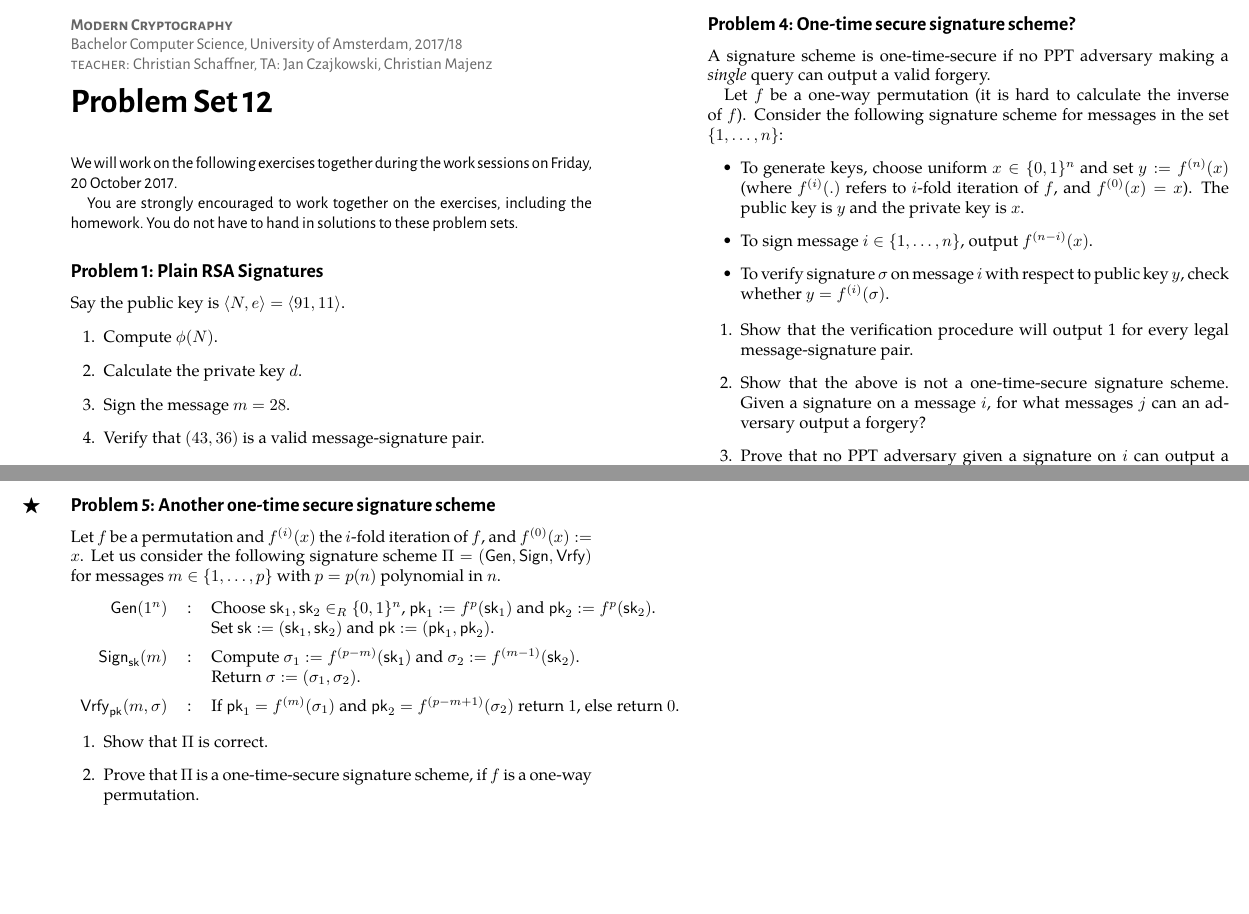
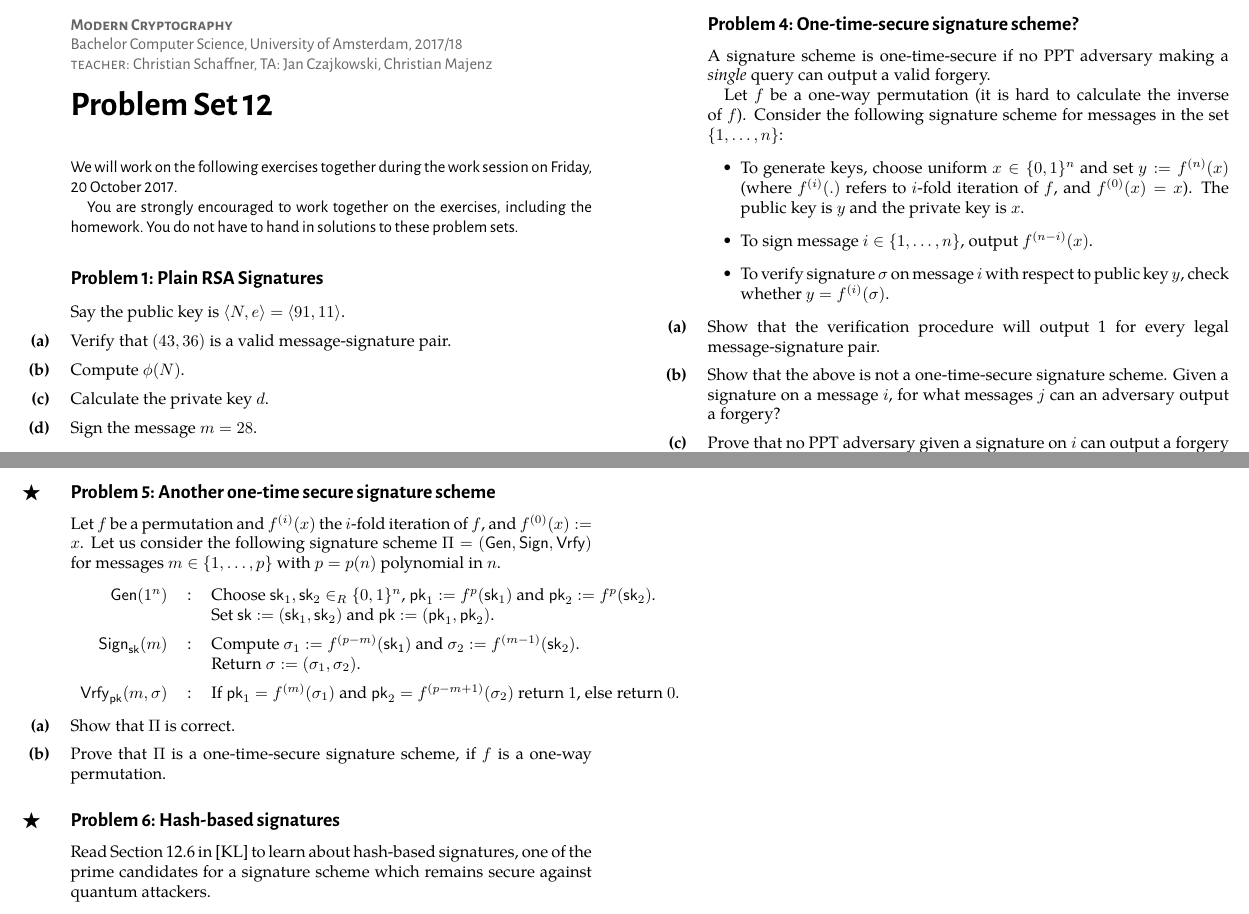
Before and after one commit to cschaffner/ModernCryptographyCourse, a LaTeX document (problems/12-problems.tex): two parts of pages 1 and 2 of 2, joined at a grey line, cut so that both start at the same text, the shorter picture padded with empty space. The pictures show the PDF file problems/12-problems.pdf that the author committed with the source.

Commit message:
changes in 12

```diff
--- a/problems/12-problems.tex
+++ b/problems/12-problems.tex
@@ -24,19 +24,24 @@
 \problems
 
 {\sffamily\noindent
-We will work on the following exercises together during the work sessions on \worksession.
+We will work on the following exercises together during the work session on \worksession.
 
 You are strongly encouraged to work together on the exercises, including the homework. You do not have to hand in solutions to these problem sets.}
 
 \begin{exercise}[Plain RSA Signatures]
 Say the public key is $\langle N,e \rangle=\langle 91,11\rangle$.
-\begin{enumerate}
-\item Compute $\phi(N)$.
-\item Calculate the private key $d$.
-\item Sign the message $m=28$.
-\item Verify that $(43,36)$ is a valid message-signature pair.
-\end{enumerate}
-
+\begin{subex}
+Verify that $(43,36)$ is a valid message-signature pair.
+\end{subex}
+\begin{subex}
+Compute $\phi(N)$.
+\end{subex}
+\begin{subex}
+Calculate the private key $d$.
+\end{subex}
+\begin{subex}
+Sign the message $m=28$.
+\end{subex}
 \end{exercise}
 
 
@@ -103,11 +112,17 @@ $\Pi = (\mathsf{Gen},\mathsf{Sign},\mathsf{Vrfy})$ for messages $m \in \{1, \ldo
   else return $0$.
 \end{tabular}
 \end{center}
-\begin{enumerate}
-\item Show that $\Pi$ is correct.
-\item Prove that $\Pi$ is a one-time-secure signature scheme, if
+\begin{subex}
+Show that $\Pi$ is correct.
+\end{subex}
+\begin{subex}
+Prove that $\Pi$ is a one-time-secure signature scheme, if
   $f$ is a one-way permutation.
-\end{enumerate}
+\end{subex}
+\end{bonusexercise}
+
+\begin{bonusexercise}[Hash-based signatures]
+Read Section 12.6 in [KL] to learn about hash-based signatures, one of the prime candidates for a signature scheme which remains secure against quantum attackers.
 \end{bonusexercise}
 
 
```
Also changed, not shown: problems/12-problems.pdf, problems/12-problems.tex (16 more changed lines).
